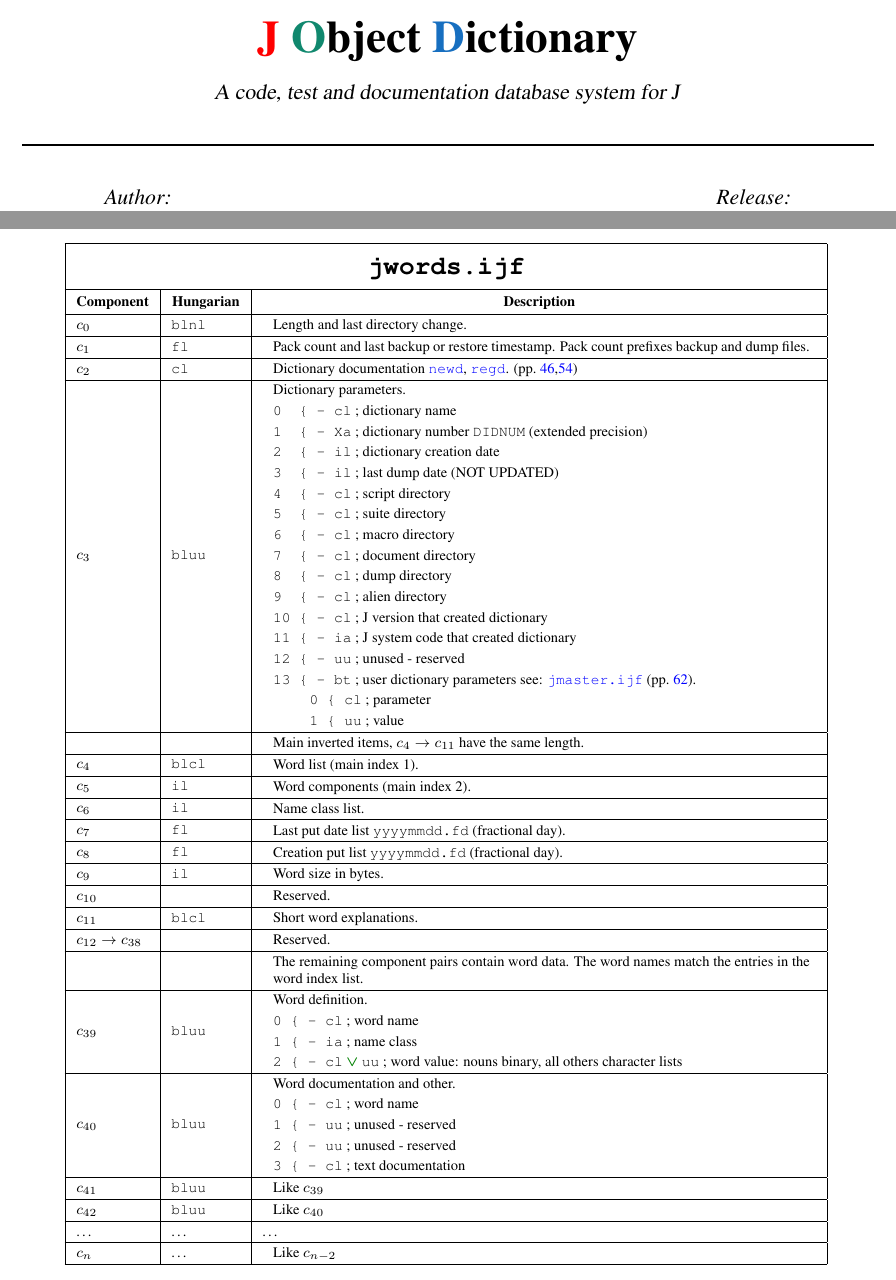
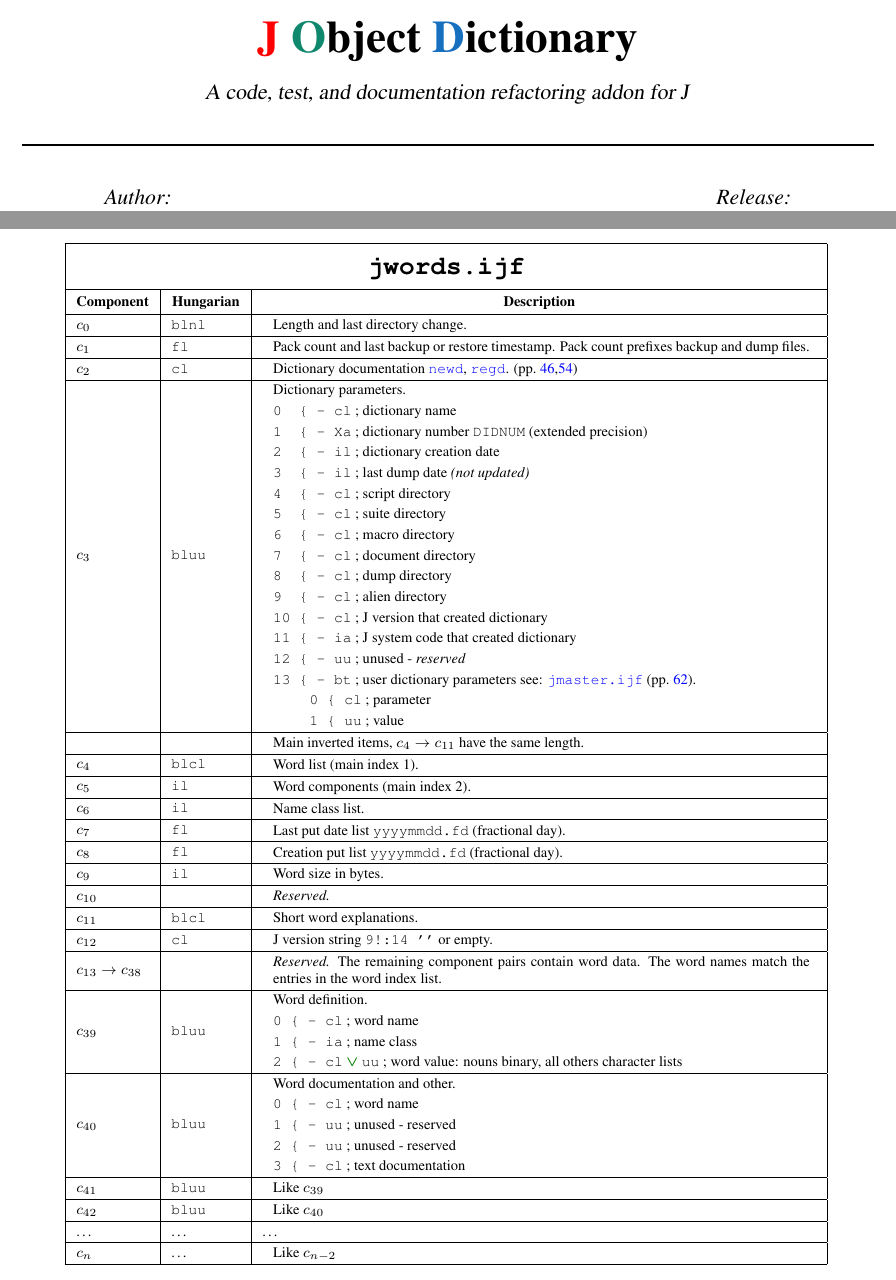
Before and after one commit to bakerjd99/joddoc, a LaTeX document (jod.tex, which reads jodfiles.tex, jodtitlepage.tex): two parts of pages 1 and 64 of 104, joined at a grey line, cut so that both start at the same text. Compiled offline with pdfLaTeX.

Commit message:
minor edits for upcoming J 9.04 update
J 9.04's extended precision integers are not write compatible with older versions of J. This made some changes to JOD and associated documentation necessary.

```diff
--- a/jodfiles.tex
+++ b/jodfiles.tex
@@ -177,7 +177,7 @@ $c_{3}$  &  \texttt{bluu}   &
 \verb|0  { - cl| ; dictionary name \\
 \verb|1  { - Xa| ; dictionary number \texttt{DIDNUM} (extended precision) \\
 \verb|2  { - il| ; dictionary creation date \\
-\verb|3  { - il| ; last dump date (NOT UPDATED) \\
+\verb|3  { - il| ; last dump date \textit{(not updated)} \\
 \verb|4  { - cl| ; script directory \\
 \verb|5  { - cl| ; suite directory \\
 \verb|6  { - cl| ; macro directory \\
@@ -221,19 +221,19 @@ $c_{9}$  &  \texttt{il}   &
     \end{tabular} \\ \hline
 $c_{10}$  &     &
     \begin{tabular}{p{\JFILESTPS\textwidth}}
-    Reserved.\\
+    \textit{Reserved.}\\
     \end{tabular} \\ \hline
 $c_{11}$  &  \texttt{blcl}   &
     \begin{tabular}{p{\JFILESTPS\textwidth}}
     Short word explanations.\\
     \end{tabular} \\ \hline
-$c_{12}\rightarrow c_{38}$ &  &
+$c_{12}$ &  \texttt{cl} &
    \begin{tabular}{p{\JFILESTPS\textwidth}}
-   Reserved. \\
+   J version string \verb|9!:14 ''| or empty.\\
    \end{tabular} \\ \hline
-    & &
+$c_{13}\rightarrow c_{38}$    & &
    \begin{tabular}{p{\JFILESTPS\textwidth}}
-    The remaining component pairs contain word data.
+    \textit{Reserved.} The remaining component pairs contain word data.
     The word names match the entries in the word index list.\\
    \end{tabular} \\ \hline
 $c_{39}$  &  \texttt{bluu}   &
--- a/jodtitlepage.tex
+++ b/jodtitlepage.tex
@@ -13,7 +13,7 @@
 
 { \Huge \bfseries \jodred{J} \jodgreen{O}bject \jodblue{D}ictionary}\\[0.4cm]
 
-\textsl{A code, test and documentation database system for J}\\[0.4cm]
+\textsl{A code, test, and documentation refactoring addon for J}\\[0.4cm]
 
 \HRule \\[0.8cm]
 
```
Also changed, not shown: jod.pdf, jodfiles.tex (2 more changed lines).
